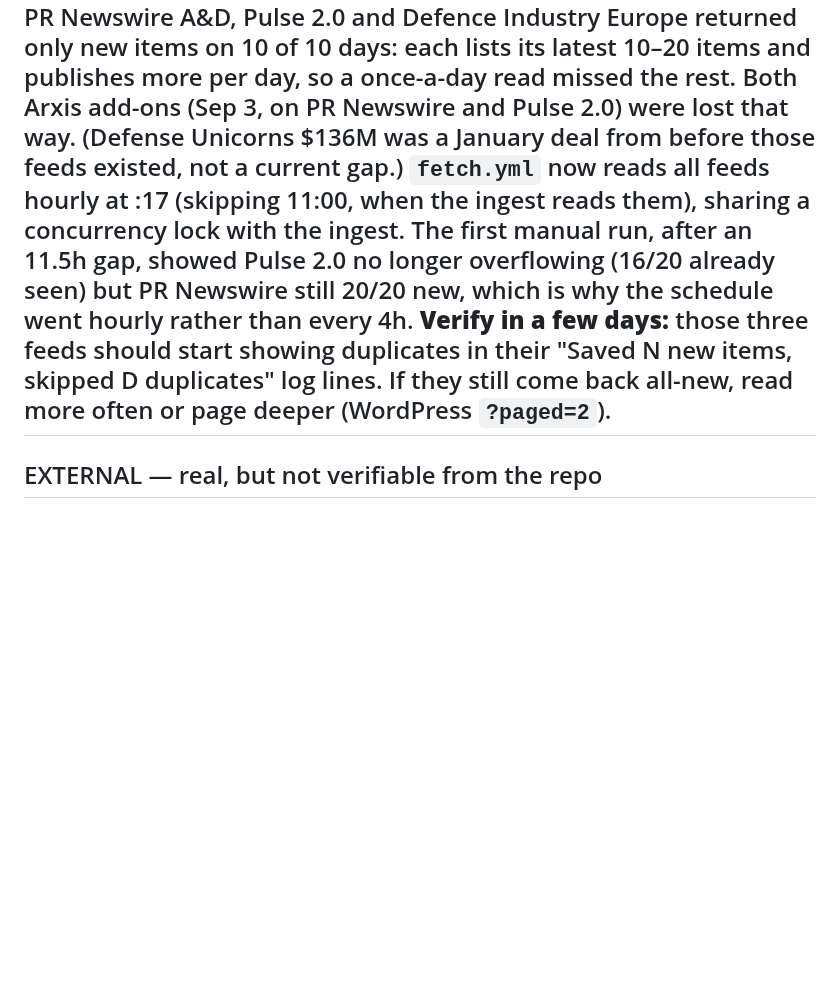
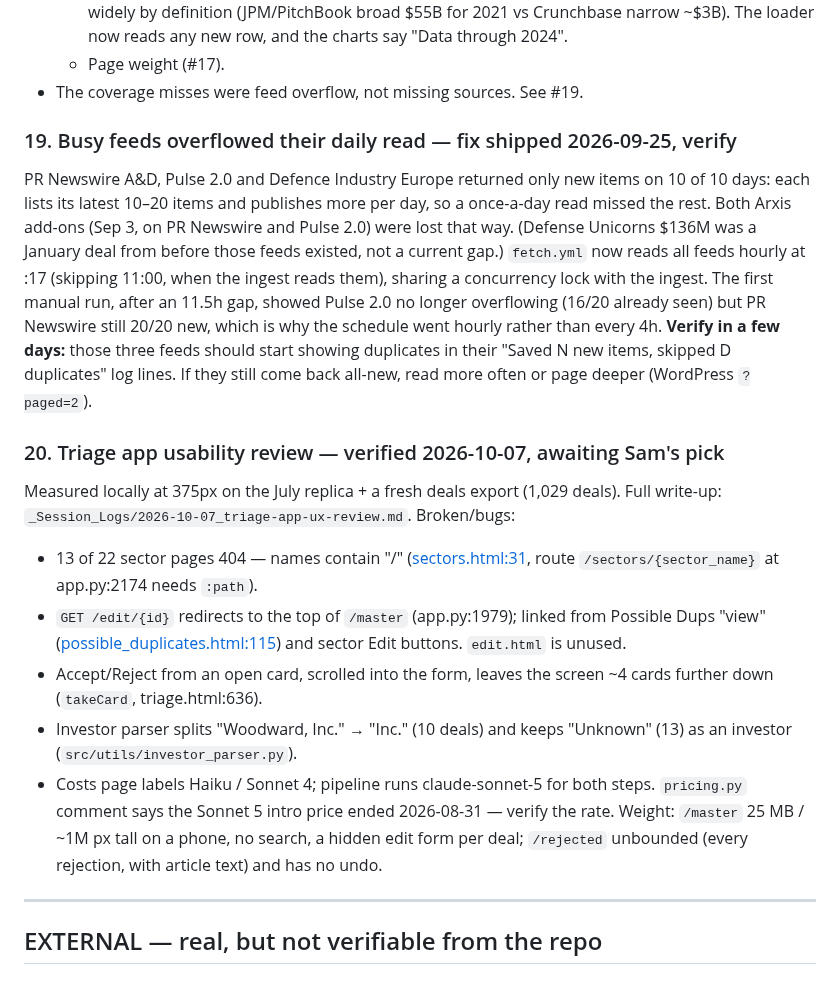
Before and after one commit to samuelmoyer91-sketch/definvestdashboard, a Markdown page: _Session_Logs/OPEN_ITEMS.md, the part around the change. GitHub-like rendering; blank space fills up the shorter version.

Commit message:
Log triage app usability review (OPEN_ITEMS #20)
Co-Authored-By: Claude Opus 5.5 <noreply@anthropic.com>

```diff
--- a/_Session_Logs/OPEN_ITEMS.md
+++ b/_Session_Logs/OPEN_ITEMS.md
@@ -369,6 +369,16 @@ longer overflowing (16/20 already seen) but PR Newswire still 20/20 new, which i
 why the schedule went hourly rather than every 4h. **Verify in a few days:** those three feeds should start showing
 duplicates in their "Saved N new items, skipped D duplicates" log lines. If they
 still come back all-new, read more often or page deeper (WordPress `?paged=2`).
+
+### 20. Triage app usability review — verified 2026-10-07, awaiting Sam's pick
+Measured locally at 375px on the July replica + a fresh deals export (1,029 deals).
+Full write-up: `_Session_Logs/2026-10-07_triage-app-ux-review.md`. Broken/bugs:
+- 13 of 22 sector pages 404 — names contain "/" ([sectors.html:31](src/web/templates/sectors.html:31), route `/sectors/{sector_name}` at app.py:2174 needs `:path`).
+- `GET /edit/{id}` redirects to the top of `/master` (app.py:1979); linked from Possible Dups "view" ([possible_duplicates.html:115](src/web/templates/possible_duplicates.html:115)) and sector Edit buttons. `edit.html` is unused.
+- Accept/Reject from an open card, scrolled into the form, leaves the screen ~4 cards further down (`takeCard`, triage.html:636).
+- Investor parser splits "Woodward, Inc." → "Inc." (10 deals) and keeps "Unknown" (13) as an investor (`src/utils/investor_parser.py`).
+- Costs page labels Haiku / Sonnet 4; pipeline runs claude-sonnet-5 for both steps. `pricing.py` comment says the Sonnet 5 intro price ended 2026-08-31 — verify the rate.
+Weight: `/master` 25 MB / ~1M px tall on a phone, no search, a hidden edit form per deal; `/rejected` unbounded (every rejection, with article text) and has no undo.
 ---
 
 ## EXTERNAL — real, but not verifiable from the repo
```
Also changed, not shown: _Session_Logs/2026-10-07_triage-app-ux-review.md (added, +59 -0 lines).
